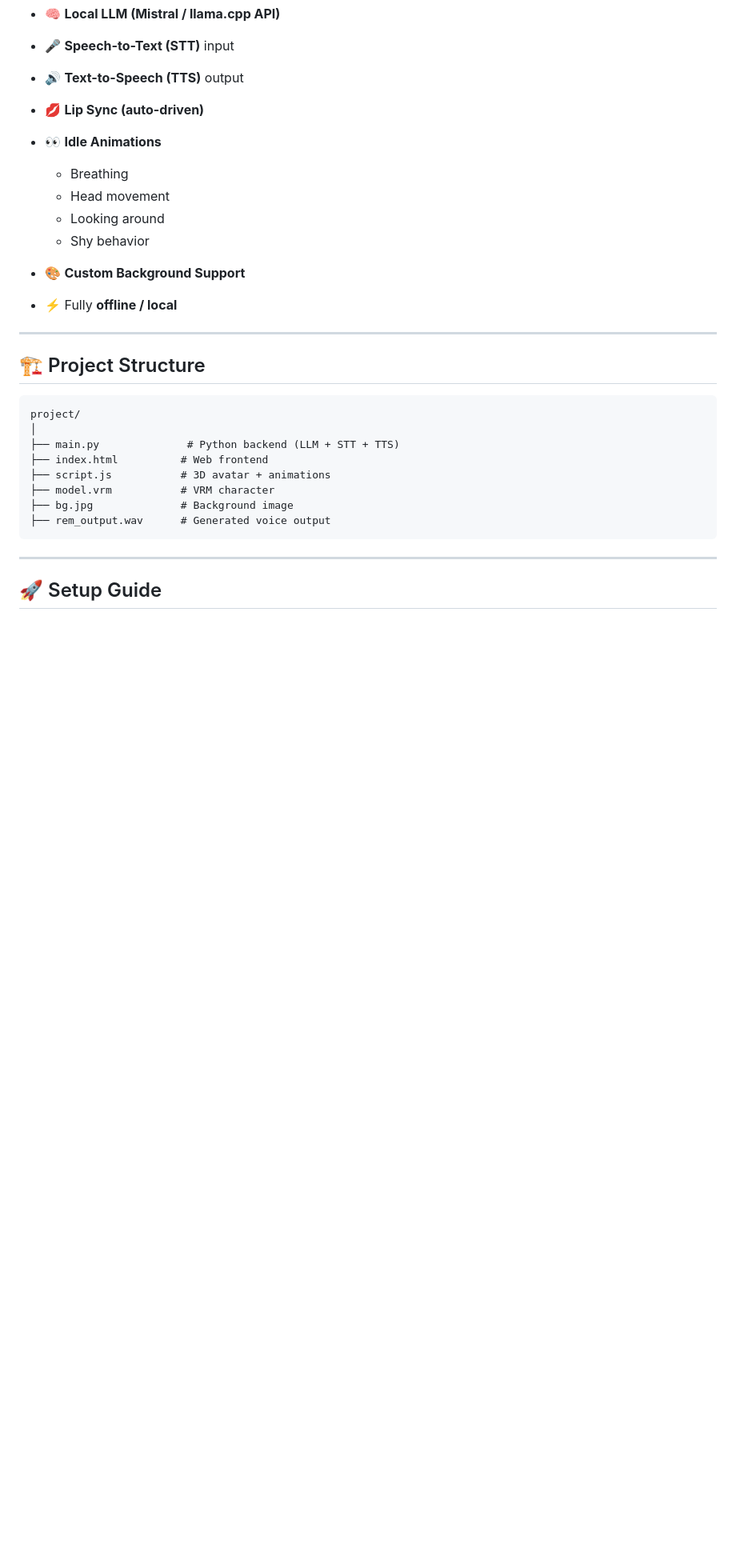
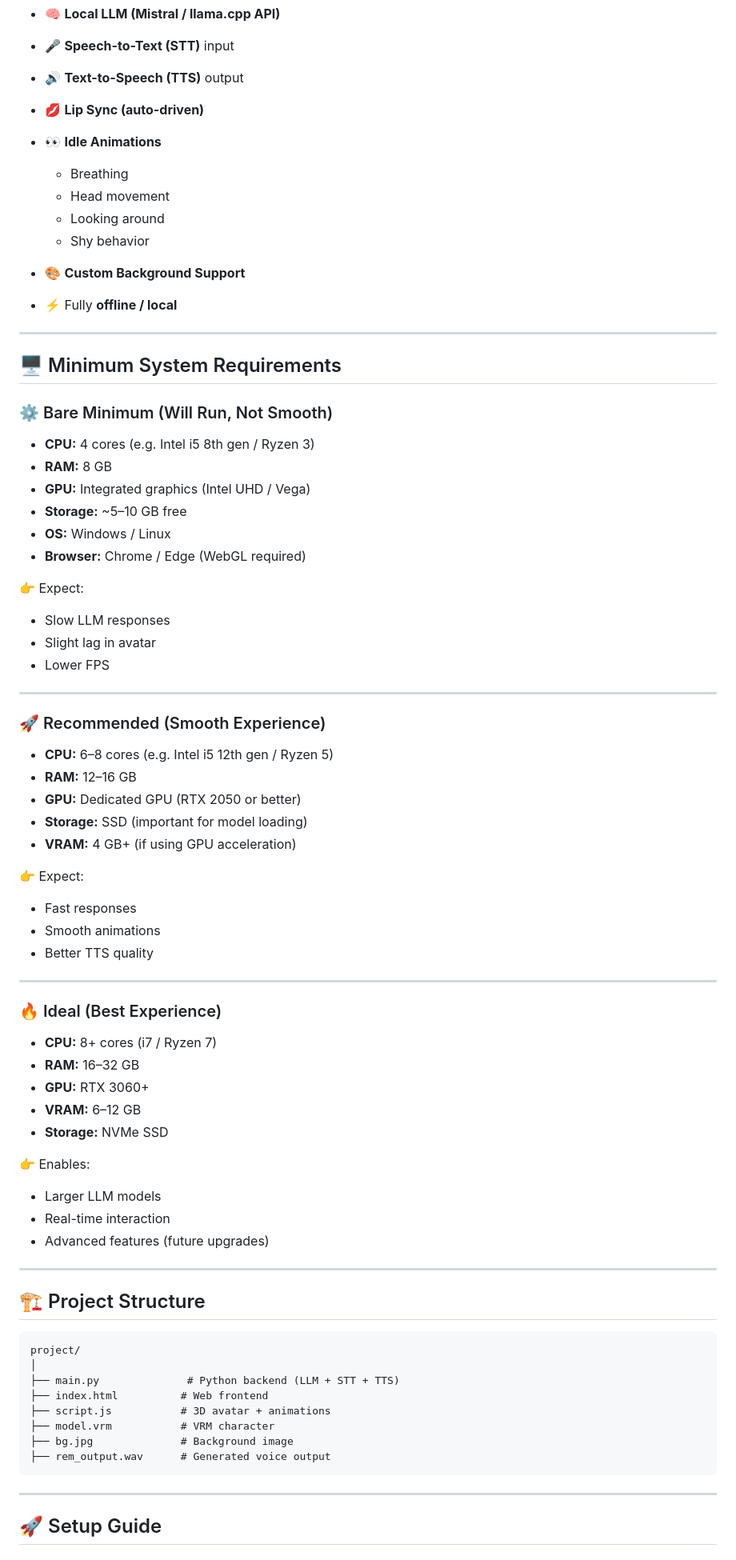
Before and after one commit to singh-shubham3847/AI-assistant-but-waifu, a Markdown page: README.md, the part around the change. Shown at 80% size. GitHub-like rendering; blank space fills up the shorter version.

Commit message:
Update README with system requirements
Added minimum system requirements for running the application.

```diff
--- a/README.md
+++ b/README.md
@@ -19,6 +19,57 @@ A fully local AI waifu system featuring a 3D anime avatar, voice interaction, an
   * Shy behavior
 * 🎨 **Custom Background Support**
 * ⚡ Fully **offline / local**
+
+---
+
+## 🖥️ Minimum System Requirements
+
+### ⚙️ Bare Minimum (Will Run, Not Smooth)
+
+* **CPU:** 4 cores (e.g. Intel i5 8th gen / Ryzen 3)
+* **RAM:** 8 GB
+* **GPU:** Integrated graphics (Intel UHD / Vega)
+* **Storage:** ~5–10 GB free
+* **OS:** Windows / Linux
+* **Browser:** Chrome / Edge (WebGL required)
+
+👉 Expect:
+
+* Slow LLM responses
+* Slight lag in avatar
+* Lower FPS
+
+---
+
+### 🚀 Recommended (Smooth Experience)
+
+* **CPU:** 6–8 cores (e.g. Intel i5 12th gen / Ryzen 5)
+* **RAM:** 12–16 GB
+* **GPU:** Dedicated GPU (RTX 2050 or better)
+* **Storage:** SSD (important for model loading)
+* **VRAM:** 4 GB+ (if using GPU acceleration)
+
+👉 Expect:
+
+* Fast responses
+* Smooth animations
+* Better TTS quality
+
+---
+
+### 🔥 Ideal (Best Experience)
+
+* **CPU:** 8+ cores (i7 / Ryzen 7)
+* **RAM:** 16–32 GB
+* **GPU:** RTX 3060+
+* **VRAM:** 6–12 GB
+* **Storage:** NVMe SSD
+
+👉 Enables:
+
+* Larger LLM models
+* Real-time interaction
+* Advanced features (future upgrades)
 
 ---
 
```
